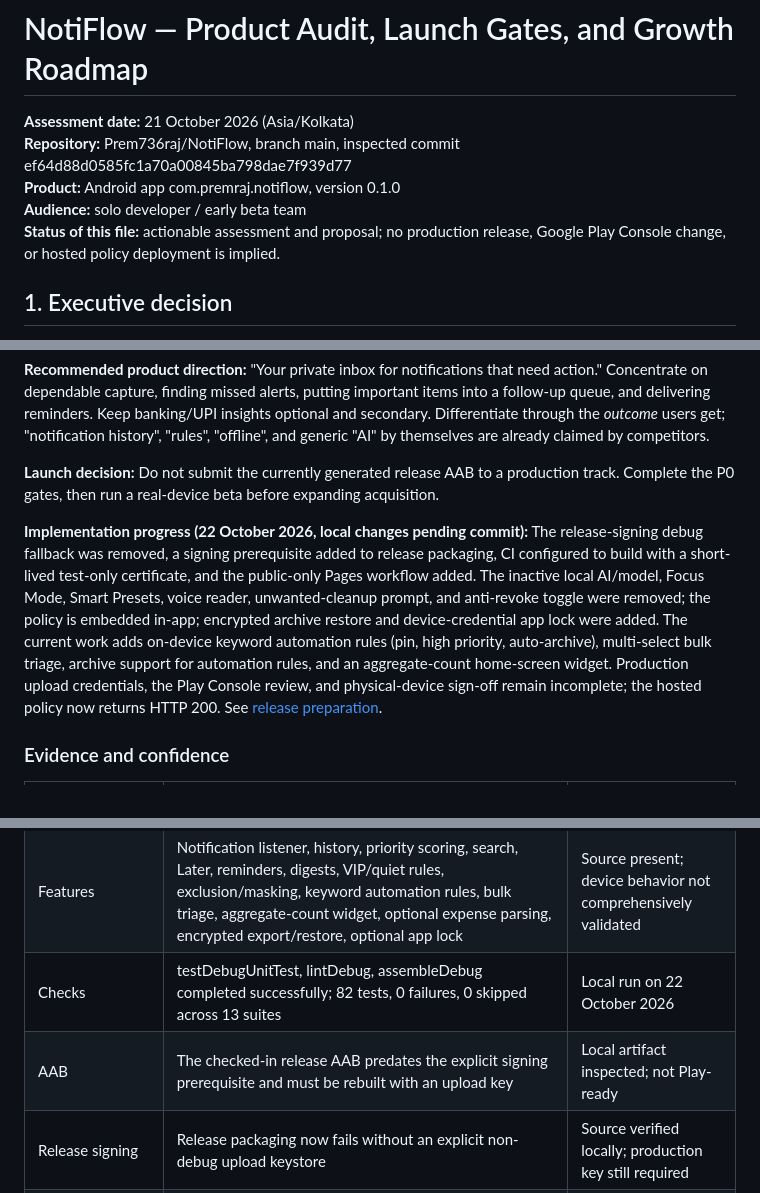
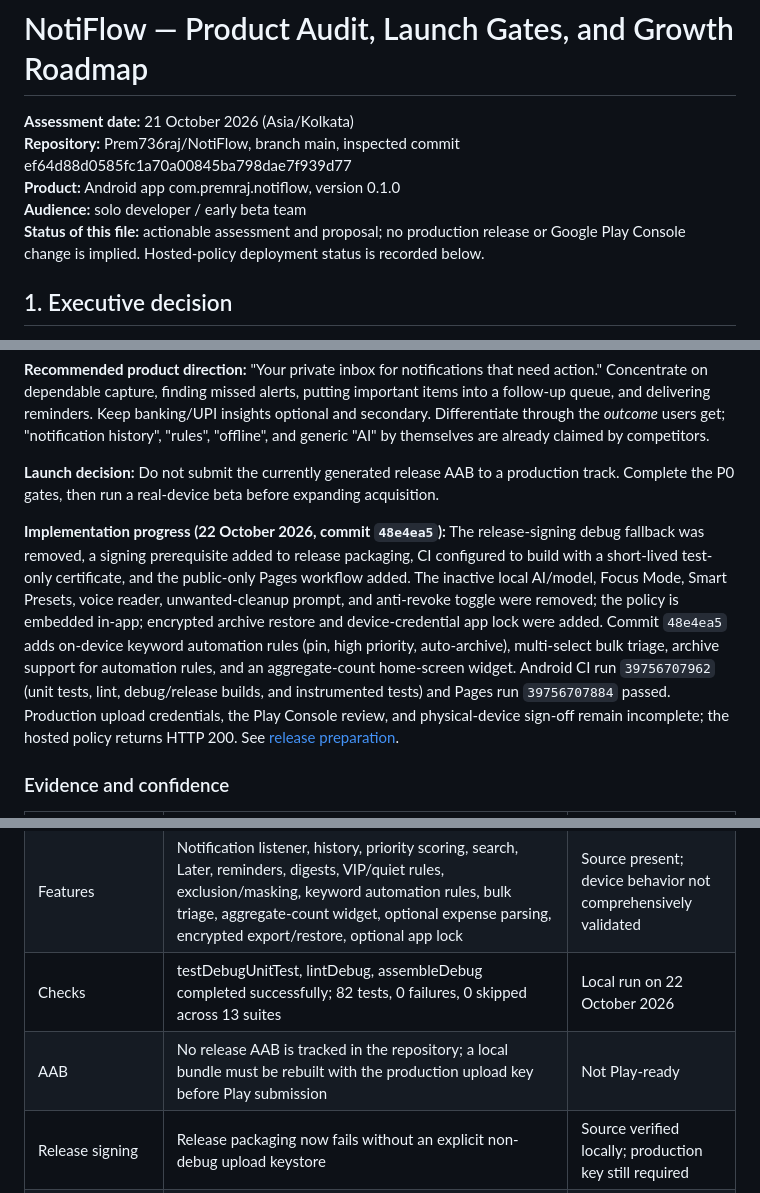
Before and after one commit to Prem736raj/NotiFlow, a Markdown page: docs/NOTIFLOW_GROWTH_ROADMAP_2026.md, 3 parts joined by grey strips. Rendered like a GitHub page.

Commit message:
docs: record CI and Pages verification

```diff
--- a/docs/NOTIFLOW_GROWTH_ROADMAP_2026.md
+++ b/docs/NOTIFLOW_GROWTH_ROADMAP_2026.md
@@ -4,7 +4,7 @@
 **Repository:** Prem736raj/NotiFlow, branch main, inspected commit ef64d88d0585fc1a70a00845ba798dae7f939d77
 **Product:** Android app com.premraj.notiflow, version 0.1.0
 **Audience:** solo developer / early beta team
-**Status of this file:** actionable assessment and proposal; no production release, Google Play Console change, or hosted policy deployment is implied.
+**Status of this file:** actionable assessment and proposal; no production release or Google Play Console change is implied. Hosted-policy deployment status is recorded below.
 
 ## 1. Executive decision
 
@@ -14,7 +14,7 @@
 
 **Launch decision:** Do not submit the currently generated release AAB to a production track. Complete the P0 gates, then run a real-device beta before expanding acquisition.
 
-**Implementation progress (22 October 2026, local changes pending commit):** The release-signing debug fallback was removed, a signing prerequisite added to release packaging, CI configured to build with a short-lived test-only certificate, and the public-only Pages workflow added. The inactive local AI/model, Focus Mode, Smart Presets, voice reader, unwanted-cleanup prompt, and anti-revoke toggle were removed; the policy is embedded in-app; encrypted archive restore and device-credential app lock were added. The current work adds on-device keyword automation rules (pin, high priority, auto-archive), multi-select bulk triage, archive support for automation rules, and an aggregate-count home-screen widget. Production upload credentials, the Play Console review, and physical-device sign-off remain incomplete; the hosted policy now returns HTTP 200. See [release preparation](RELEASE_PREPARATION.md).
+**Implementation progress (22 October 2026, commit `48e4ea5`):** The release-signing debug fallback was removed, a signing prerequisite added to release packaging, CI configured to build with a short-lived test-only certificate, and the public-only Pages workflow added. The inactive local AI/model, Focus Mode, Smart Presets, voice reader, unwanted-cleanup prompt, and anti-revoke toggle were removed; the policy is embedded in-app; encrypted archive restore and device-credential app lock were added. Commit `48e4ea5` adds on-device keyword automation rules (pin, high priority, auto-archive), multi-select bulk triage, archive support for automation rules, and an aggregate-count home-screen widget. Android CI run `39756707962` (unit tests, lint, debug/release builds, and instrumented tests) and Pages run `39756707884` passed. Production upload credentials, the Play Console review, and physical-device sign-off remain incomplete; the hosted policy returns HTTP 200. See [release preparation](RELEASE_PREPARATION.md).
 
 ### Evidence and confidence
 
@@ -23,7 +23,7 @@
 | Kotlin/Compose project | Material 3, minSdk 24, targetSdk 37, local SQLite and WorkManager | Source inspected |
 | Features | Notification listener, history, priority scoring, search, Later, reminders, digests, VIP/quiet rules, exclusion/masking, keyword automation rules, bulk triage, aggregate-count widget, optional expense parsing, encrypted export/restore, optional app lock | Source present; device behavior not comprehensively validated |
 | Checks | testDebugUnitTest, lintDebug, assembleDebug completed successfully; 82 tests, 0 failures, 0 skipped across 13 suites | Local run on 22 October 2026 |
-| AAB | The checked-in release AAB predates the explicit signing prerequisite and must be rebuilt with an upload key | Local artifact inspected; not Play-ready |
+| AAB | No release AAB is tracked in the repository; a local bundle must be rebuilt with the production upload key before Play submission | Not Play-ready |
 | Release signing | Release packaging now fails without an explicit non-debug upload keystore | Source verified locally; production key still required |
 | Privacy URL | https://prem736raj.github.io/NotiFlow/ and /privacy-policy/ return HTTP 200 | HTTP checks on 22 October 2026 after successful Pages deployment |
 | GitHub Pages | Enabled through the public-only Actions workflow | Verified 22 October 2026; recheck after policy or repository changes |
```
Also changed, not shown: docs/PHASE_STATUS.md (+1 -1 lines).
